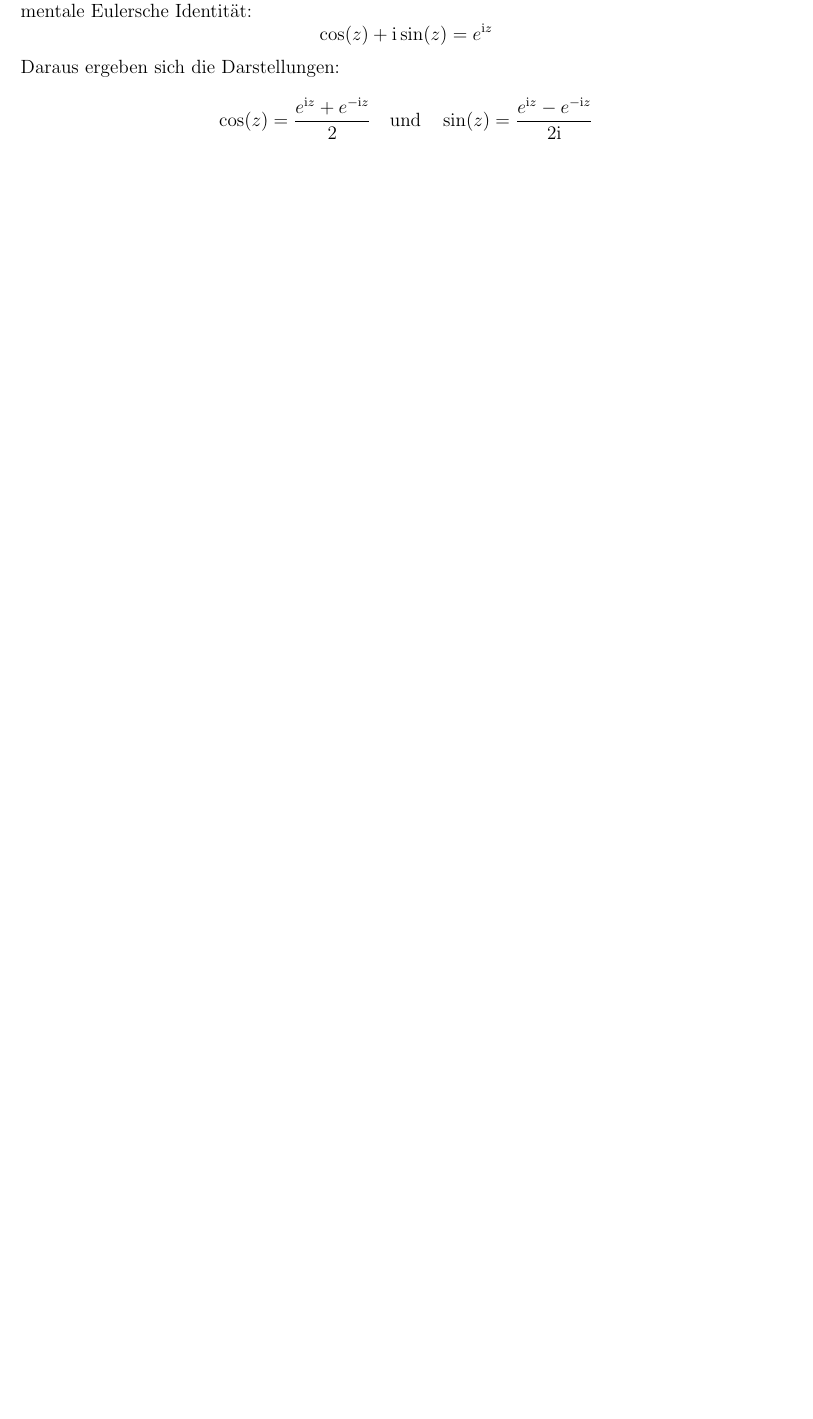
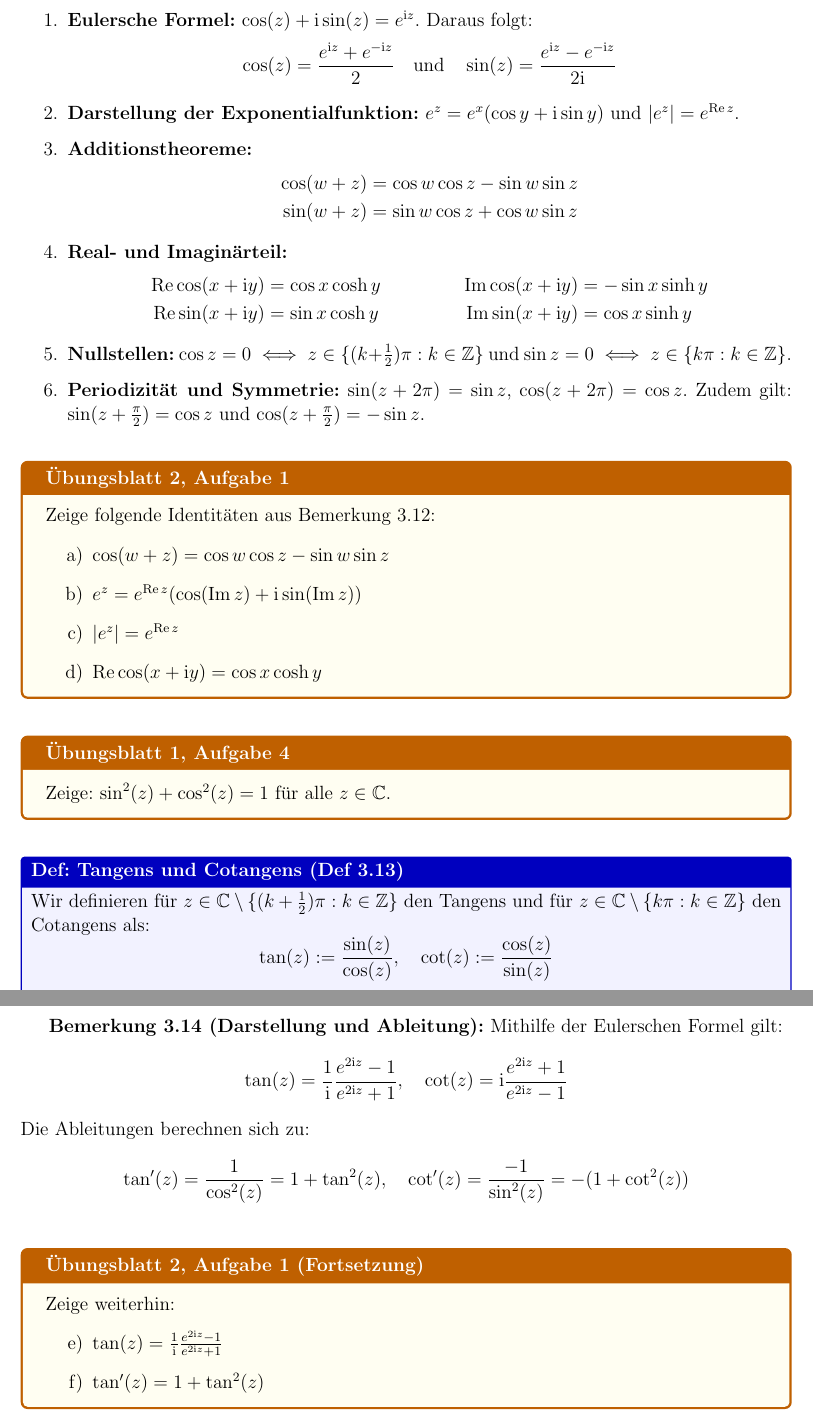
Before and after one commit to nutcracker-78/funky-t, a LaTeX document (latex/main.tex, which reads latex/chapters/kapitel3_potenzreihen.tex): part of page 6 of 6 before the commit and two parts of pages 8 and 9 of 9 after it, the two joined at a grey line, cut so that both start at the same text, the shorter picture padded with empty space. Compiled offline with pdfLaTeX.

Commit message:
Update exercises and content in chapters on complex numbers, differentiability, and power series

```diff
--- a/latex/chapters/kapitel3_potenzreihen.tex
+++ b/latex/chapters/kapitel3_potenzreihen.tex
@@ -40,11 +72,3 @@ Wir definieren für $z \in \C$ über absolut konvergente Potenzreihen ($R=\infty
 \end{align*}
 \end{defi}
 
-\textbf{Bemerkung (Eulersche Formel und Eigenschaften):}
-Für alle $z \in \C$ gilt die fundamentale Eulersche Identität:
-\[
-    \cos(z) + \I \sin(z) = e^{\I z}
-\]
-Daraus ergeben sich die Darstellungen:
-\[
-    \cos(z) = \frac{e^{\I z} + e^{-\I z}}{2} \quad \text{und} \quad \sin(z) = \frac{e^{\I z} - e^{-\I z}}{2\I}
@@ -52,0 +88,59 @@ Daraus ergeben sich die Darstellungen:
+Für alle $w, z \in \C$ und $z = x + \I y$ gelten folgende wichtige Identitäten:
+\begin{enumerate}
+    \item \textbf{Eulersche Formel:} $\cos(z) + \I \sin(z) = e^{\I z}$. Daraus folgt:
+    \[ \cos(z) = \frac{e^{\I z} + e^{-\I z}}{2} \quad \text{und} \quad \sin(z) = \frac{e^{\I z} - e^{-\I z}}{2\I} \]
+    \item \textbf{Darstellung der Exponentialfunktion:} $e^z = e^x (\cos y + \I \sin y)$ und $|e^z| = e^{\Re z}$.
+    \item \textbf{Additionstheoreme:}
+    \begin{align*}
+        \cos(w+z) &= \cos w \cos z - \sin w \sin z \\
+        \sin(w+z) &= \sin w \cos z + \cos w \sin z
+    \end{align*}
+    \item \textbf{Real- und Imaginärteil:}
+    \begin{align*}
+        \Re \cos(x+\I y) &= \cos x \cosh y & \Im \cos(x+\I y) &= -\sin x \sinh y \\
+        \Re \sin(x+\I y) &= \sin x \cosh y & \Im \sin(x+\I y) &= \cos x \sinh y
+    \end{align*}
+    \item \textbf{Nullstellen:}
+    $\cos z = 0 \iff z \in \{ (k + \frac{1}{2})\pi : k \in \Z \}$ und $\sin z = 0 \iff z \in \{ k\pi : k \in \Z \}$.
+    \item \textbf{Periodizität und Symmetrie:}
+    $\sin(z + 2\pi) = \sin z$, $\cos(z + 2\pi) = \cos z$. Zudem gilt:
+    $\sin(z + \frac{\pi}{2}) = \cos z$ und $\cos(z + \frac{\pi}{2}) = -\sin z$.
+\end{enumerate}
+
+\vspace{0.3cm}
+\begin{tcolorbox}[colback=yellow!5!white, colframe=orange!75!black, fonttitle=\bfseries, title={Übungsblatt 2, Aufgabe 1}]
+Zeige folgende Identitäten aus Bemerkung 3.12:
+\begin{enumerate}
+    \item[a)] $\cos(w+z) = \cos w \cos z - \sin w \sin z$
+    \item[b)] $e^z = e^{\Re z}(\cos(\Im z) + \I \sin(\Im z))$
+    \item[c)] $|e^z| = e^{\Re z}$
+    \item[d)] $\Re \cos(x+\I y) = \cos x \cosh y$
+\end{enumerate}
+\end{tcolorbox}
+\vspace{0.3cm}
+
+\begin{tcolorbox}[colback=yellow!5!white, colframe=orange!75!black, fonttitle=\bfseries, title={Übungsblatt 1, Aufgabe 4}]
+Zeige: $\sin^2(z) + \cos^2(z) = 1$ für alle $z \in \C$.
+\end{tcolorbox}
+\vspace{0.3cm}
+
+\begin{defi}{Tangens und Cotangens (Def 3.13)}
+Wir definieren für $z \in \C \setminus \{(k+\frac{1}{2})\pi : k \in \Z\}$ den Tangens und für $z \in \C \setminus \{k\pi : k \in \Z\}$ den Cotangens als:
+\[ \tan(z) := \frac{\sin(z)}{\cos(z)}, \quad \cot(z) := \frac{\cos(z)}{\sin(z)} \]
+Es gilt $\tan \in \mathcal{H}\left(\C \setminus \{(k+\frac{1}{2})\pi : k \in \Z\}\right)$ und $\cot \in \mathcal{H}(\C \setminus \{k\pi : k \in \Z\})$.
+\end{defi}
+
+\textbf{Bemerkung 3.14 (Darstellung und Ableitung):}
+Mithilfe der Eulerschen Formel gilt:
+\[ \tan(z) = \frac{1}{\I} \frac{e^{2\I z}-1}{e^{2\I z}+1}, \quad \cot(z) = \I \frac{e^{2\I z}+1}{e^{2\I z}-1} \]
+Die Ableitungen berechnen sich zu:
+\[ \tan'(z) = \frac{1}{\cos^2(z)} = 1 + \tan^2(z), \quad \cot'(z) = \frac{-1}{\sin^2(z)} = -(1 + \cot^2(z)) \]
+
+\vspace{0.3cm}
+\begin{tcolorbox}[colback=yellow!5!white, colframe=orange!75!black, fonttitle=\bfseries, title={Übungsblatt 2, Aufgabe 1 (Fortsetzung)}]
+Zeige weiterhin:
+\begin{enumerate}
+    \item[e)] $\tan(z) = \frac{1}{\I} \frac{e^{2\I z}-1}{e^{2\I z}+1}$
+    \item[f)] $\tan'(z) = 1 + \tan^2(z)$
+\end{enumerate}
+\end{tcolorbox}
```
Also changed, not shown: latex/chapters/kapitel1_grundlagen.tex (+10 -0 lines), latex/chapters/kapitel2_differenzierbarkeit.tex (+12 -5 lines), latex/main.pdf, latex/chapters/kapitel3_potenzreihen.tex (49 more changed lines), 1 other file.
